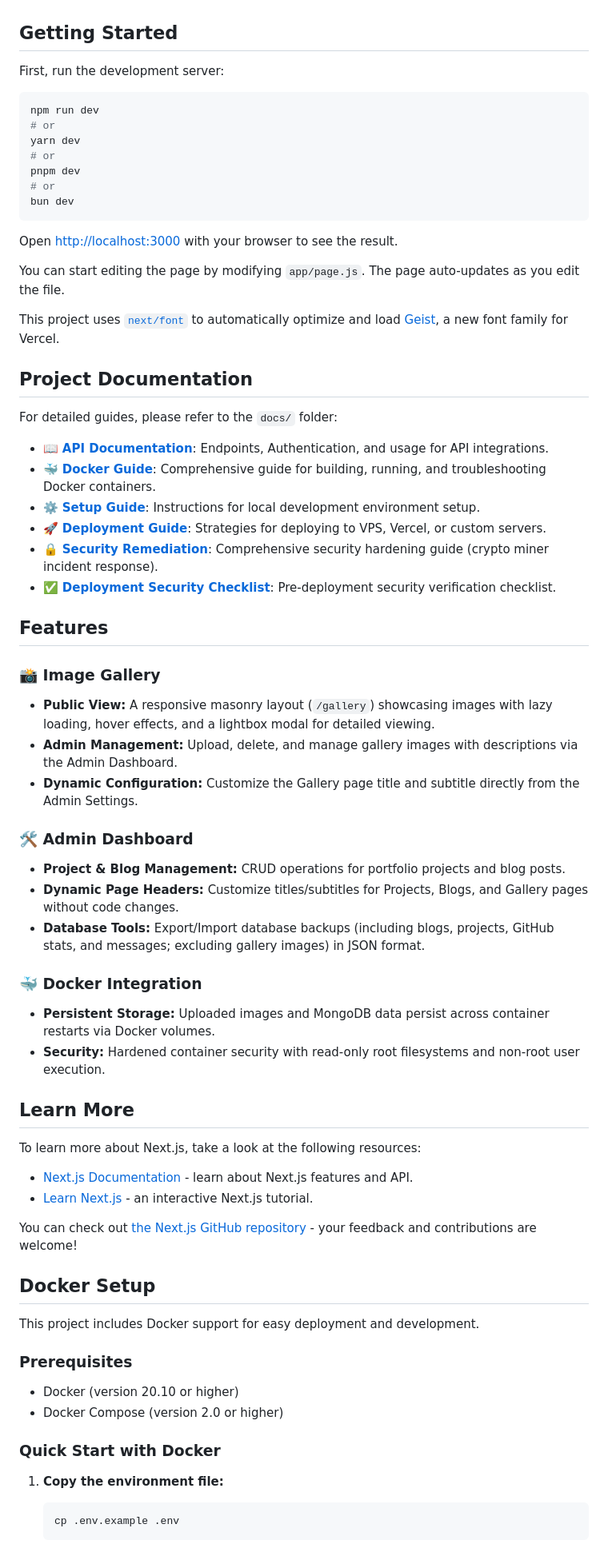
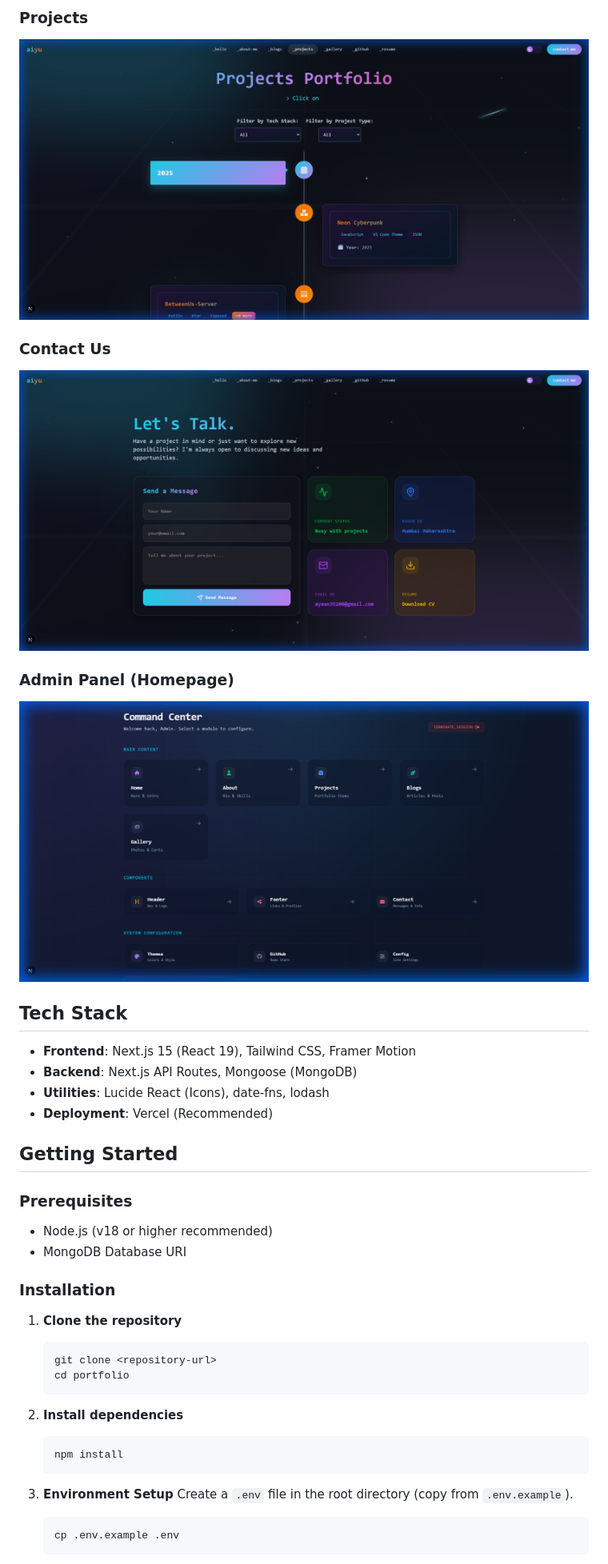
Before and after one commit to aiyu-ayaan/Aiyu, a Markdown page: README.md, the part around one of its changes. Shown at 80% size. Drawn GitHub-style; pictures changed too: public/screenshots/admin.png (added), public/screenshots/contact.png (added), public/screenshots/projects.png (added).

Commit message:
docs: add portfolio screenshots and update README with project overview and setup instructions.

````diff
--- a/README.md
+++ b/README.md
@@ -2,72 +30,41 @@ This is a [Next.js](https://nextjs.org) project bootstrapped with [`create-next-
+### Projects
+![Projects](public/screenshots/projects.png)
+
+### Contact Us
+![Contact Us](public/screenshots/contact.png)
+
+### Admin Panel (Homepage)
+![Admin Panel](public/screenshots/admin.png)
+
+## Tech Stack
+
+- **Frontend**: Next.js 15 (React 19), Tailwind CSS, Framer Motion
+- **Backend**: Next.js API Routes, Mongoose (MongoDB)
+- **Utilities**: Lucide React (Icons), date-fns, lodash
+- **Deployment**: Vercel (Recommended)
 
 ## Getting Started
 
-First, run the development server:
-
-```bash
-npm run dev
-# or
-yarn dev
-# or
-pnpm dev
-# or
-bun dev
-```
-
-Open [http://localhost:3000](http://localhost:3000) with your browser to see the result.
-
-You can start editing the page by modifying `app/page.js`. The page auto-updates as you edit the file.
-
-This project uses [`next/font`](https://nextjs.org/docs/app/building-your-application/optimizing/fonts) to automatically optimize and load [Geist](https://vercel.com/font), a new font family for Vercel.
-
-## Project Documentation
-
-For detailed guides, please refer to the `docs/` folder:
-
-- 📖 **[API Documentation](docs/API_DOCUMENTATION.md)**: Endpoints, Authentication, and usage for API integrations.
-- 🐳 **[Docker Guide](docs/DOCKER_GUIDE.md)**: Comprehensive guide for building, running, and troubleshooting Docker containers.
-- ⚙️ **[Setup Guide](docs/SETUP_GUIDE.md)**: Instructions for local development environment setup.
-- 🚀 **[Deployment Guide](docs/DEPLOYMENT.md)**: Strategies for deploying to VPS, Vercel, or custom servers.
-- 🔒 **[Security Remediation](SECURITY_REMEDIATION.md)**: Comprehensive security hardening guide (crypto miner incident response).
-- ✅ **[Deployment Security Checklist](DEPLOYMENT_SECURITY_CHECKLIST.md)**: Pre-deployment security verification checklist.
-
-## Features
-
-### 📸 **Image Gallery**
-- **Public View:** A responsive masonry layout (`/gallery`) showcasing images with lazy loading, hover effects, and a lightbox modal for detailed viewing.
-- **Admin Management:** Upload, delete, and manage gallery images with descriptions via the Admin Dashboard.
-- **Dynamic Configuration:** Customize the Gallery page title and subtitle directly from the Admin Settings.
-
-### 🛠️ **Admin Dashboard**
-- **Project & Blog Management:** CRUD operations for portfolio projects and blog posts.
-- **Dynamic Page Headers:** Customize titles/subtitles for Projects, Blogs, and Gallery pages without code changes.
-- **Database Tools:** Export/Import database backups (including blogs, projects, GitHub stats, and messages; excluding gallery images) in JSON format.
-
-### 🐳 **Docker Integration**
-- **Persistent Storage:** Uploaded images and MongoDB data persist across container restarts via Docker volumes.
-- **Security:** Hardened container security with read-only root filesystems and non-root user execution.
-
-## Learn More
-
-To learn more about Next.js, take a look at the following resources:
-
-- [Next.js Documentation](https://nextjs.org/docs) - learn about Next.js features and API.
-- [Learn Next.js](https://nextjs.org/learn) - an interactive Next.js tutorial.
-
-You can check out [the Next.js GitHub repository](https://github.com/vercel/next.js) - your feedback and contributions are welcome!
-
-## Docker Setup
-
-This project includes Docker support for easy deployment and development.
-
 ### Prerequisites
 
-- Docker (version 20.10 or higher)
-- Docker Compose (version 2.0 or higher)
+- Node.js (v18 or higher recommended)
+- MongoDB Database URI
 
-### Quick Start with Docker
+### Installation
 
-1. **Copy the environment file:**
+1. **Clone the repository**
+   ```bash
+   git clone <repository-url>
+   cd portfolio
+   ```
+
+2. **Install dependencies**
+   ```bash
+   npm install
+   ```
+
+3. **Environment Setup**
+   Create a `.env` file in the root directory (copy from `.env.example`).
    ```bash
    cp .env.example .env
    ```
````
Also changed, not shown: other parts of README.md (+53 -58 lines), public/screenshots/about.png (added), public/screenshots/home.png (added).
